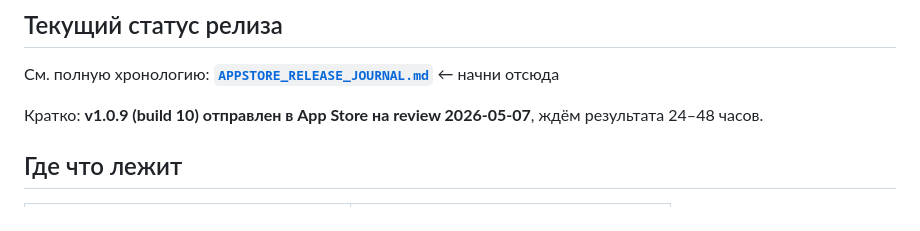
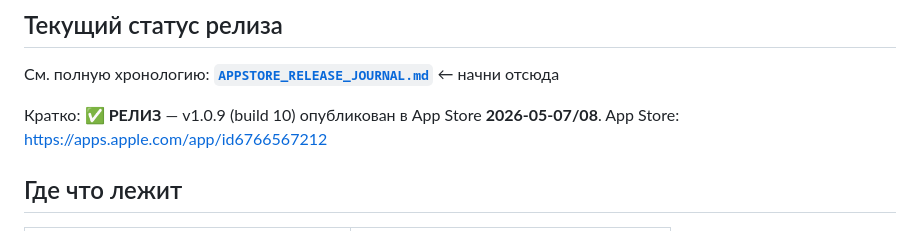
Before and after one commit to eskrastle-collab/stocksi-mobile, a Markdown page: CLAUDE.md, the part around the change. GitHub-like rendering.

```diff
--- a/CLAUDE.md
+++ b/CLAUDE.md
@@ -15,7 +15,8 @@
 
 См. полную хронологию: **[`APPSTORE_RELEASE_JOURNAL.md`](./APPSTORE_RELEASE_JOURNAL.md)** ← начни отсюда
 
-Кратко: **v1.0.9 (build 10) отправлен в App Store на review 2026-05-07**, ждём результата 24–48 часов.
+Кратко: ✅ **РЕЛИЗ** — v1.0.9 (build 10) опубликован в App Store **2026-05-07/08**.
+App Store: https://apps.apple.com/app/id6766567212
 
 ## Где что лежит
 
```
Also changed, not shown: APPSTORE_RELEASE_JOURNAL.md (+10 -2 lines).
